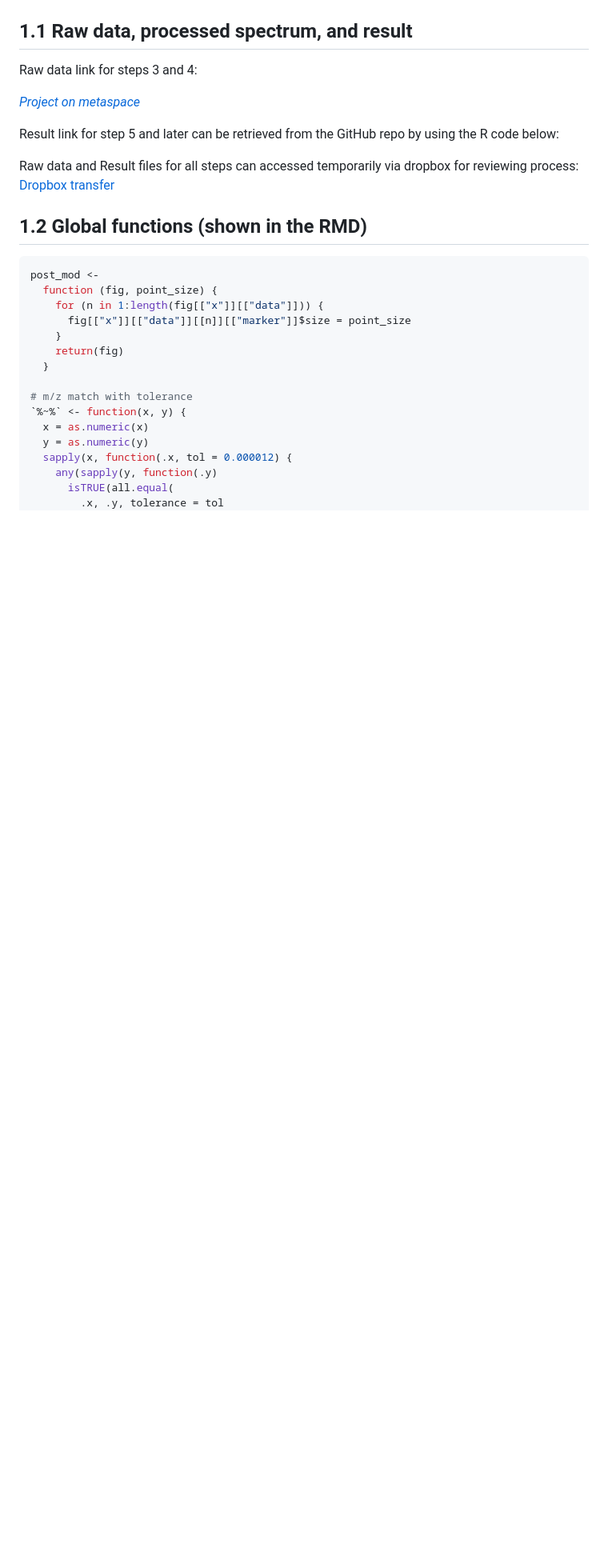
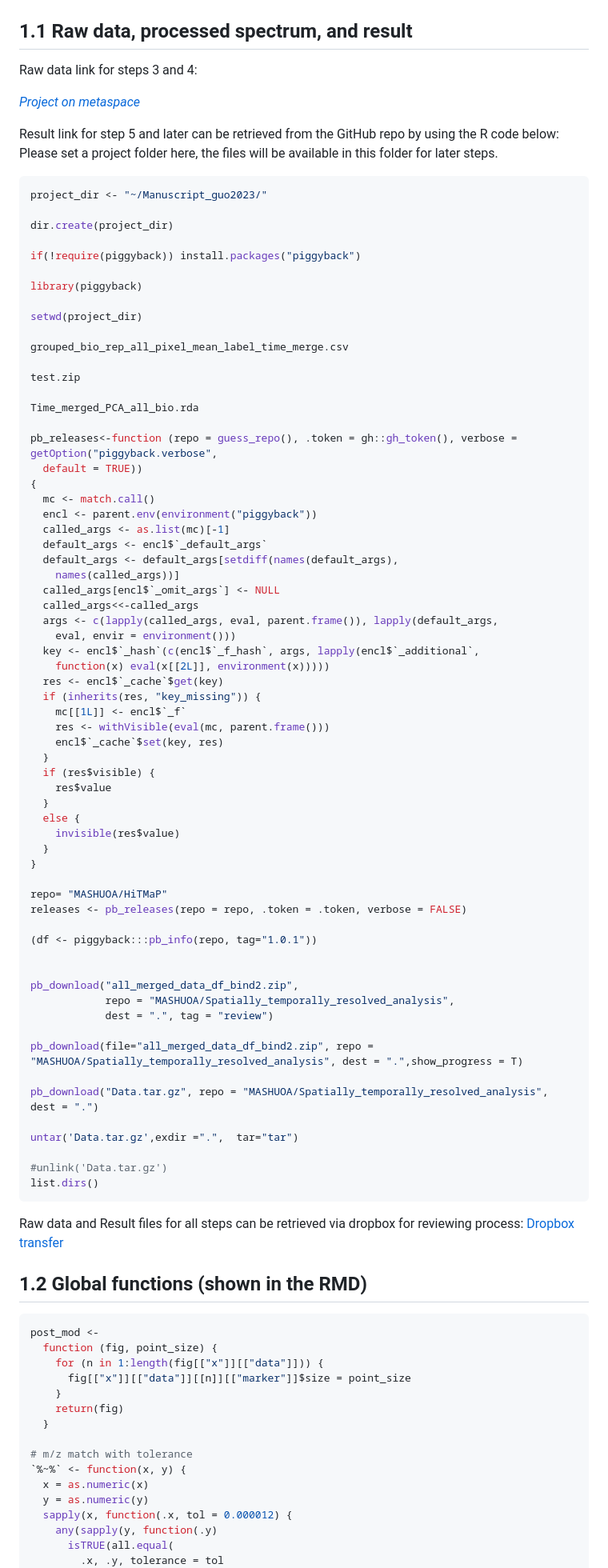
Before and after one commit to MASHUOA/Spatially_temporally_resolved_IMS, a Markdown page: Readme.md, the part around the change. Shown: that part at 80% size. Drawn GitHub-style; blank space fills up the shorter version.

Commit message:
update dropbox

````diff
--- a/Readme.md
+++ b/Readme.md
@@ -57,11 +57,78 @@ Raw data link for steps 3 and 4:
 metaspace*](https://metaspace2020.eu/api_auth/review?prj=54e09ade-8cb1-11ee-adab-831686c45448&token=pwemUgFOuNiB)
 
 Result link for step 5 and later can be retrieved from the GitHub repo
-by using the R code below:
-
-Raw data and Result files for all steps can accessed temporarily via
-dropbox for reviewing process: [Dropbox
-transfer](https://www.dropbox.com/t/5zOCpQDGbzaevoZy)
+by using the R code below: Please set a project folder here, the files
+will be available in this folder for later steps.
+
+``` r
+project_dir <- "~/Manuscript_guo2023/"
+
+dir.create(project_dir)
+
+if(!require(piggyback)) install.packages("piggyback")
+
+library(piggyback)
+
+setwd(project_dir)
+
+grouped_bio_rep_all_pixel_mean_label_time_merge.csv
+
+test.zip
+
+Time_merged_PCA_all_bio.rda
+
+pb_releases<-function (repo = guess_repo(), .token = gh::gh_token(), verbose = getOption("piggyback.verbose",
+  default = TRUE))
+{
+  mc <- match.call()
+  encl <- parent.env(environment("piggyback"))
+  called_args <- as.list(mc)[-1]
+  default_args <- encl$`_default_args`
+  default_args <- default_args[setdiff(names(default_args),
+    names(called_args))]
+  called_args[encl$`_omit_args`] <- NULL
+  called_args<<-called_args
+  args <- c(lapply(called_args, eval, parent.frame()), lapply(default_args,
+    eval, envir = environment()))
+  key <- encl$`_hash`(c(encl$`_f_hash`, args, lapply(encl$`_additional`,
+    function(x) eval(x[[2L]], environment(x)))))
+  res <- encl$`_cache`$get(key)
+  if (inherits(res, "key_missing")) {
+    mc[[1L]] <- encl$`_f`
+    res <- withVisible(eval(mc, parent.frame()))
+    encl$`_cache`$set(key, res)
+  }
+  if (res$visible) {
+    res$value
+  }
+  else {
+    invisible(res$value)
+  }
+}
+
+repo= "MASHUOA/HiTMaP"
+releases <- pb_releases(repo = repo, .token = .token, verbose = FALSE)
+
+(df <- piggyback:::pb_info(repo, tag="1.0.1"))
+
+
+pb_download("all_merged_data_df_bind2.zip",
+            repo = "MASHUOA/Spatially_temporally_resolved_analysis",
+            dest = ".", tag = "review")
+
+pb_download(file="all_merged_data_df_bind2.zip", repo = "MASHUOA/Spatially_temporally_resolved_analysis", dest = ".",show_progress = T)
+
+pb_download("Data.tar.gz", repo = "MASHUOA/Spatially_temporally_resolved_analysis", dest = ".")
+
+untar('Data.tar.gz',exdir =".",  tar="tar")
+
+#unlink('Data.tar.gz')
+list.dirs()
+```
+
+Raw data and Result files for all steps can be retrieved via dropbox for
+reviewing process: [Dropbox
+transfer](https://www.dropbox.com/t/jJc0Ehc0IlYCrXfg)
 
 ## 1.2 Global functions (shown in the RMD)
 
````
